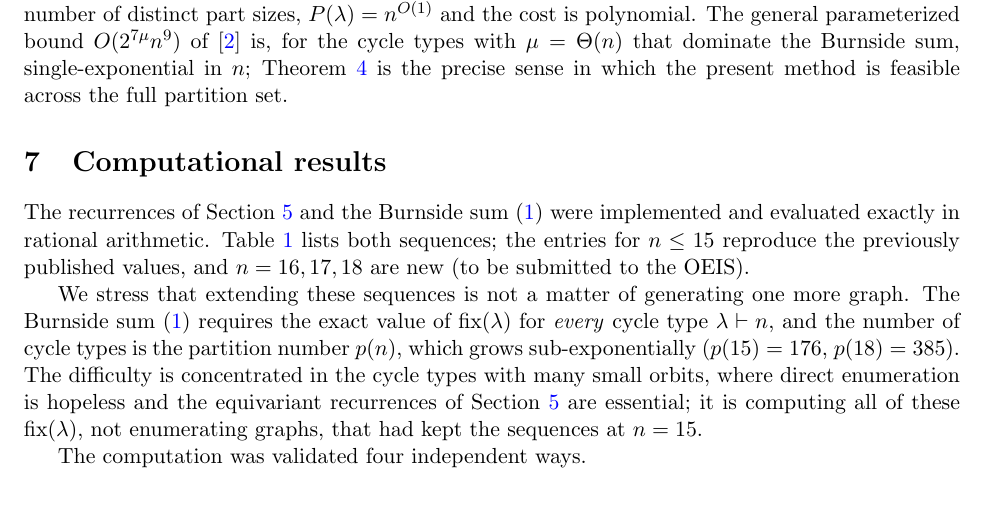
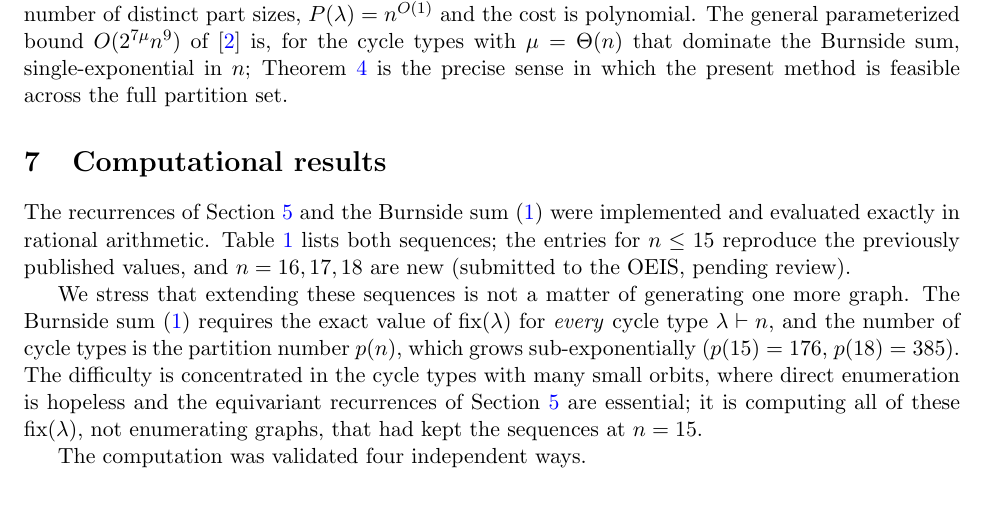
Before and after one commit to msun170/chordal-counting, a LaTeX paper (paper/paper.tex): part of page 8 of 12, cut so that both start at the same text. Compiled offline with pdfLaTeX.

Commit message:
paper: mark new terms submitted to oeis

```diff
--- a/paper/paper.tex
+++ b/paper/paper.tex
@@ -517,8 +517,8 @@ sense in which the present method is feasible across the full partition set.
 
 The recurrences of Section~\ref{sec:dp} and the Burnside sum~\eqref{eq:burnside} were implemented and
 evaluated exactly in rational arithmetic. Table~\ref{tab:vals} lists both sequences; the entries for
-$n\le15$ reproduce the previously published values, and $n=16,17,18$ are new (to be submitted to the
-OEIS).
+$n\le15$ reproduce the previously published values, and $n=16,17,18$ are new (submitted to the OEIS,
+pending review).
 
 We stress that extending these sequences is not a matter of generating one more graph. The Burnside
 sum~\eqref{eq:burnside} requires the exact value of $\fix(\lambda)$ for \emph{every} cycle type
```
Also changed, not shown: paper/paper.pdf.
